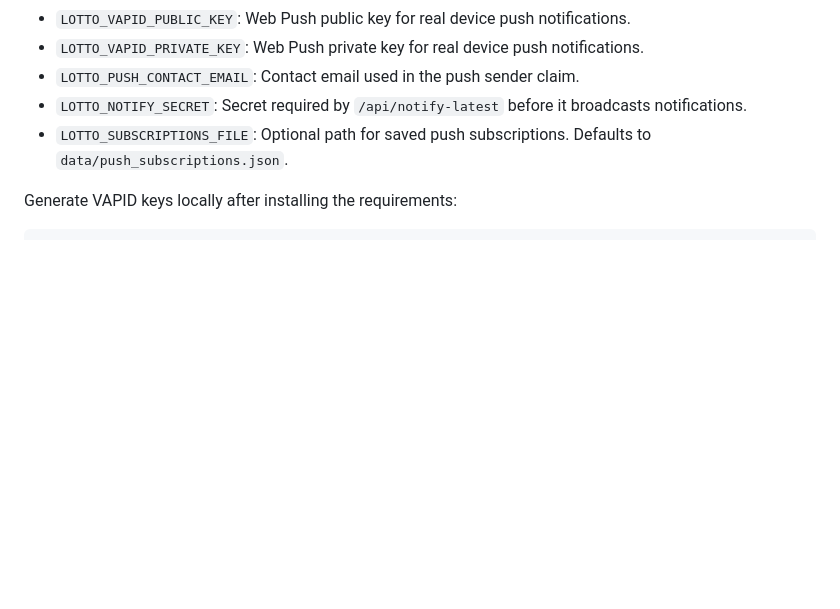
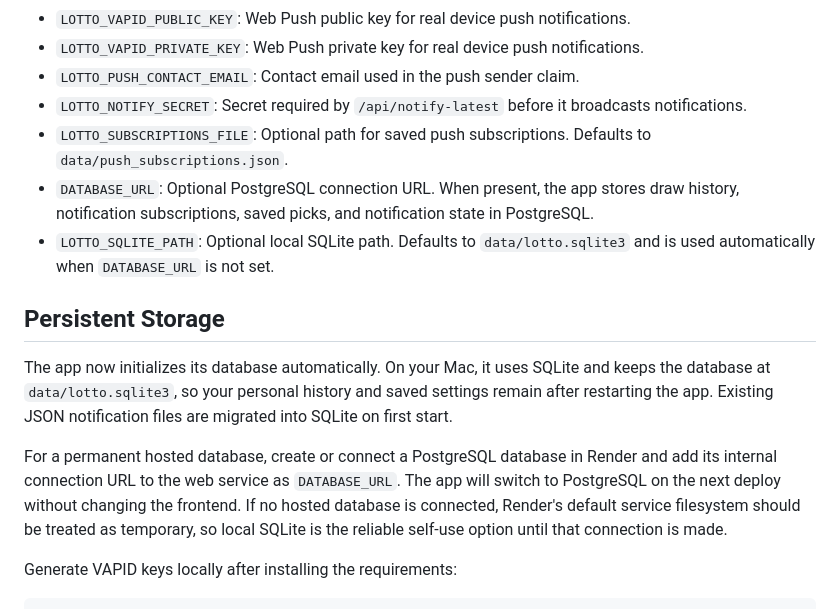
Before and after one commit to b0965827658-cmyk/lotto-lab, a Markdown page: lotto-lab-web/DEPLOY.md, the part around the change. Drawn GitHub-style; blank space fills up the shorter version.

```diff
--- a/lotto-lab-web/DEPLOY.md
+++ b/lotto-lab-web/DEPLOY.md
@@ -25,6 +25,14 @@ http://127.0.0.1:8787/?v=10
 - `LOTTO_PUSH_CONTACT_EMAIL`: Contact email used in the push sender claim.
 - `LOTTO_NOTIFY_SECRET`: Secret required by `/api/notify-latest` before it broadcasts notifications.
 - `LOTTO_SUBSCRIPTIONS_FILE`: Optional path for saved push subscriptions. Defaults to `data/push_subscriptions.json`.
+- `DATABASE_URL`: Optional PostgreSQL connection URL. When present, the app stores draw history, notification subscriptions, saved picks, and notification state in PostgreSQL.
+- `LOTTO_SQLITE_PATH`: Optional local SQLite path. Defaults to `data/lotto.sqlite3` and is used automatically when `DATABASE_URL` is not set.
+
+## Persistent Storage
+
+The app now initializes its database automatically. On your Mac, it uses SQLite and keeps the database at `data/lotto.sqlite3`, so your personal history and saved settings remain after restarting the app. Existing JSON notification files are migrated into SQLite on first start.
+
+For a permanent hosted database, create or connect a PostgreSQL database in Render and add its internal connection URL to the web service as `DATABASE_URL`. The app will switch to PostgreSQL on the next deploy without changing the frontend. If no hosted database is connected, Render's default service filesystem should be treated as temporary, so local SQLite is the reliable self-use option until that connection is made.
 
 Generate VAPID keys locally after installing the requirements:
 
```
